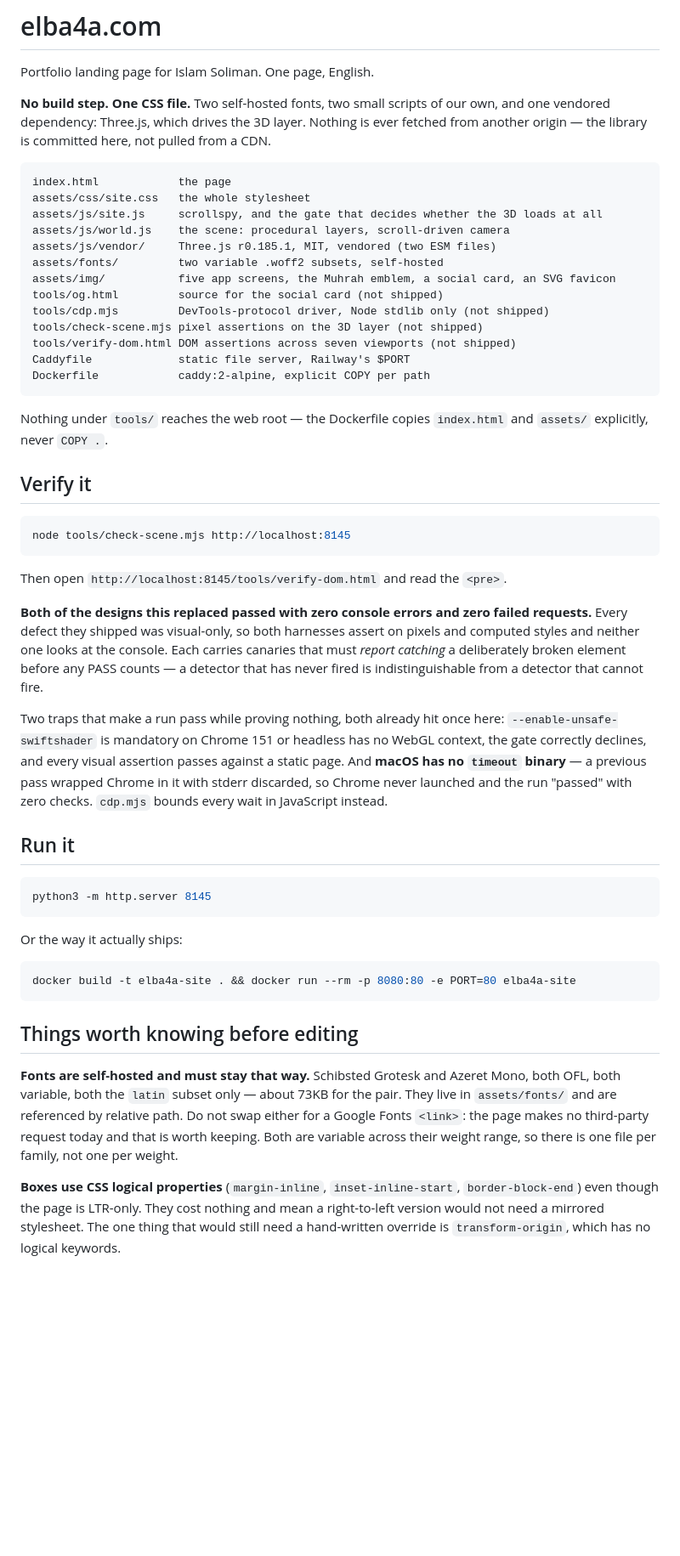
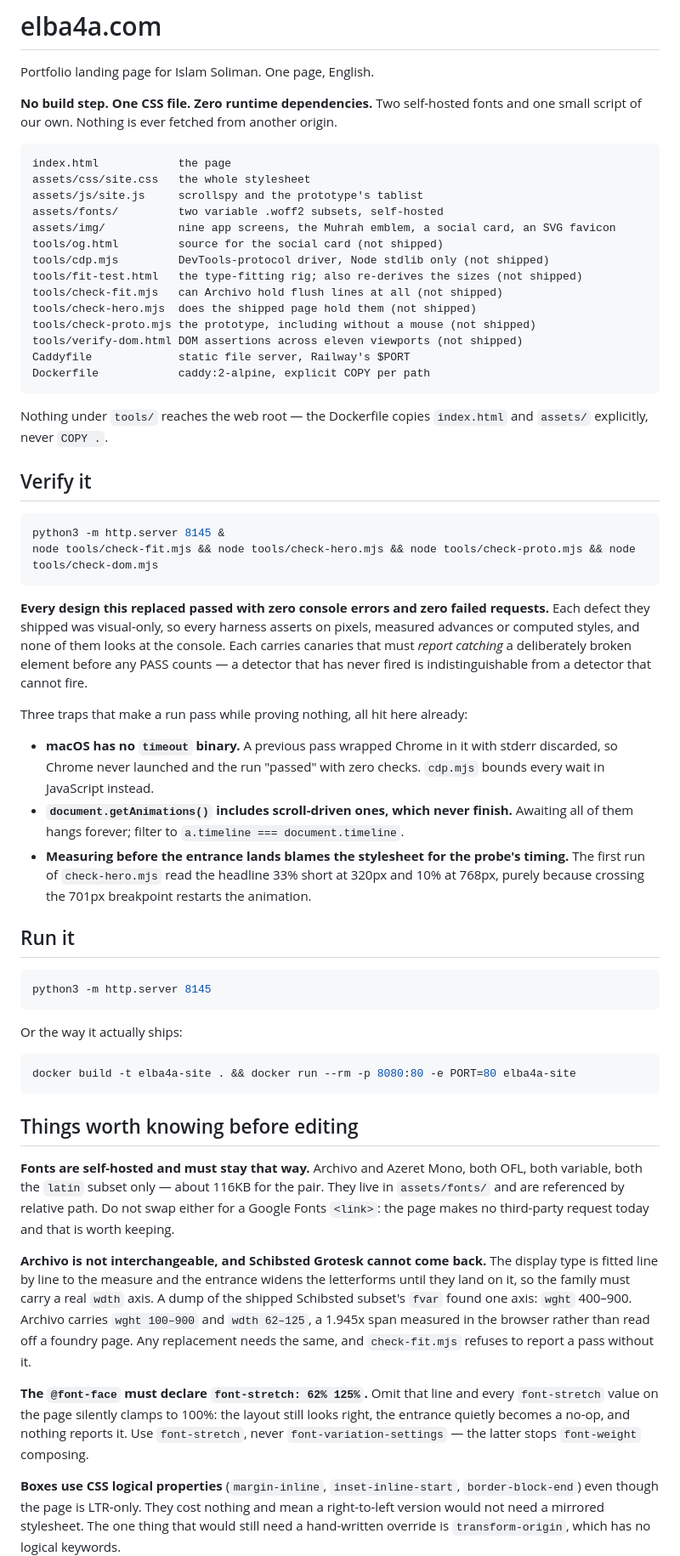
Before and after one commit to Elba4a/elba4a-site, a Markdown page: README.md, the part around one of its changes. Shown at 85% size. GitHub-like rendering; blank space fills up the shorter version.

````diff
--- a/README.md
+++ b/README.md
@@ -2,22 +2,22 @@
 
 Portfolio landing page for Islam Soliman. One page, English.
 
-**No build step. One CSS file.** Two self-hosted fonts, two small scripts of our own, and
-one vendored dependency: Three.js, which drives the 3D layer. Nothing is ever fetched from
-another origin — the library is committed here, not pulled from a CDN.
+**No build step. One CSS file. Zero runtime dependencies.** Two self-hosted fonts and one
+small script of our own. Nothing is ever fetched from another origin.
 
 ```
 index.html            the page
 assets/css/site.css   the whole stylesheet
-assets/js/site.js     scrollspy, and the gate that decides whether the 3D loads at all
-assets/js/world.js    the scene: procedural layers, scroll-driven camera
-assets/js/vendor/     Three.js r0.185.1, MIT, vendored (two ESM files)
+assets/js/site.js     scrollspy and the prototype's tablist
 assets/fonts/         two variable .woff2 subsets, self-hosted
-assets/img/           five app screens, the Muhrah emblem, a social card, an SVG favicon
+assets/img/           nine app screens, the Muhrah emblem, a social card, an SVG favicon
 tools/og.html         source for the social card (not shipped)
 tools/cdp.mjs         DevTools-protocol driver, Node stdlib only (not shipped)
-tools/check-scene.mjs pixel assertions on the 3D layer (not shipped)
-tools/verify-dom.html DOM assertions across seven viewports (not shipped)
+tools/fit-test.html   the type-fitting rig; also re-derives the sizes (not shipped)
+tools/check-fit.mjs   can Archivo hold flush lines at all (not shipped)
+tools/check-hero.mjs  does the shipped page hold them (not shipped)
+tools/check-proto.mjs the prototype, including without a mouse (not shipped)
+tools/verify-dom.html DOM assertions across eleven viewports (not shipped)
 Caddyfile             static file server, Railway's $PORT
 Dockerfile            caddy:2-alpine, explicit COPY per path
 ```
@@ -28,23 +28,26 @@ Nothing under `tools/` reaches the web root — the Dockerfile copies `index.htm
 ## Verify it
 
 ```bash
-node tools/check-scene.mjs http://localhost:8145
+python3 -m http.server 8145 &
+node tools/check-fit.mjs && node tools/check-hero.mjs && node tools/check-proto.mjs && node tools/check-dom.mjs
 ```
 
-Then open `http://localhost:8145/tools/verify-dom.html` and read the `<pre>`.
+**Every design this replaced passed with zero console errors and zero failed requests.**
+Each defect they shipped was visual-only, so every harness asserts on pixels, measured
+advances or computed styles, and none of them looks at the console. Each carries canaries
+that must *report catching* a deliberately broken element before any PASS counts — a
+detector that has never fired is indistinguishable from a detector that cannot fire.
 
-**Both of the designs this replaced passed with zero console errors and zero failed
-requests.** Every defect they shipped was visual-only, so both harnesses assert on pixels
-and computed styles and neither one looks at the console. Each carries canaries that must
-*report catching* a deliberately broken element before any PASS counts — a detector that
-has never fired is indistinguishable from a detector that cannot fire.
+Three traps that make a run pass while proving nothing, all hit here already:
 
-Two traps that make a run pass while proving nothing, both already hit once here:
-`--enable-unsafe-swiftshader` is mandatory on Chrome 151 or headless has no WebGL context,
-the gate correctly declines, and every visual assertion passes against a static page. And
-**macOS has no `timeout` binary** — a previous pass wrapped Chrome in it with stderr
-discarded, so Chrome never launched and the run "passed" with zero checks. `cdp.mjs` bounds
-every wait in JavaScript instead.
+- **macOS has no `timeout` binary.** A previous pass wrapped Chrome in it with stderr
+  discarded, so Chrome never launched and the run "passed" with zero checks. `cdp.mjs`
+  bounds every wait in JavaScript instead.
+- **`document.getAnimations()` includes scroll-driven ones, which never finish.** Awaiting
+  all of them hangs forever; filter to `a.timeline === document.timeline`.
+- **Measuring before the entrance lands blames the stylesheet for the probe's timing.**
+  The first run of `check-hero.mjs` read the headline 33% short at 320px and 10% at 768px,
+  purely because crossing the 701px breakpoint restarts the animation.
 
 ## Run it
 
@@ -60,11 +63,23 @@ docker build -t elba4a-site . && docker run --rm -p 8080:80 -e PORT=80 elba4a-si
 
 ## Things worth knowing before editing
 
-**Fonts are self-hosted and must stay that way.** Schibsted Grotesk and Azeret Mono, both
-OFL, both variable, both the `latin` subset only — about 73KB for the pair. They live in
+**Fonts are self-hosted and must stay that way.** Archivo and Azeret Mono, both OFL, both
+variable, both the `latin` subset only — about 116KB for the pair. They live in
 `assets/fonts/` and are referenced by relative path. Do not swap either for a Google Fonts
-`<link>`: the page makes no third-party request today and that is worth keeping. Both are
-variable across their weight range, so there is one file per family, not one per weight.
+`<link>`: the page makes no third-party request today and that is worth keeping.
+
+**Archivo is not interchangeable, and Schibsted Grotesk cannot come back.** The display
+type is fitted line by line to the measure and the entrance widens the letterforms until
+they land on it, so the family must carry a real `wdth` axis. A dump of the shipped
+Schibsted subset's `fvar` found one axis: `wght` 400–900. Archivo carries `wght 100–900`
+and `wdth 62–125`, a 1.945x span measured in the browser rather than read off a foundry
+page. Any replacement needs the same, and `check-fit.mjs` refuses to report a pass without
+it.
+
+**The `@font-face` must declare `font-stretch: 62% 125%`.** Omit that line and every
+`font-stretch` value on the page silently clamps to 100%: the layout still looks right,
+the entrance quietly becomes a no-op, and nothing reports it. Use `font-stretch`, never
+`font-variation-settings` — the latter stops `font-weight` composing.
 
 **Boxes use CSS logical properties** (`margin-inline`, `inset-inline-start`,
 `border-block-end`) even though the page is LTR-only. They cost nothing and mean a
````
Also changed, not shown: other parts of README.md (+68 -95 lines).
